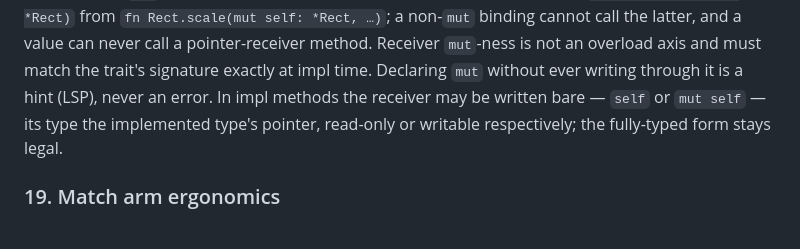
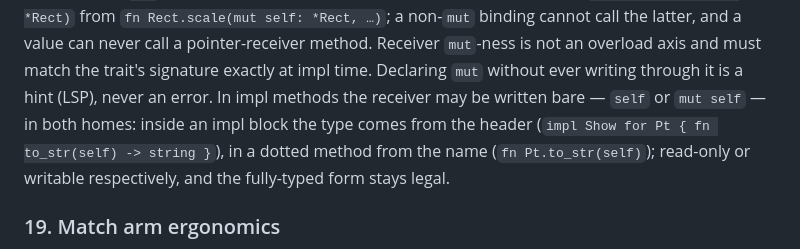
Before and after one commit to ningh-o/rho, a Markdown page: TODO.md, the part around the change. Drawn GitHub-style.

```diff
--- a/TODO.md
+++ b/TODO.md
@@ -691,9 +691,11 @@ the latter, and a value can never call a pointer-receiver method.
 Receiver `mut`-ness is not an overload axis and must match the
 trait's signature exactly at impl time. Declaring `mut` without ever
 writing through it is a hint (LSP), never an error. In impl methods
-the receiver may be written bare — `self` or `mut self` — its type
-the implemented type's pointer, read-only or writable respectively;
-the fully-typed form stays legal.
+the receiver may be written bare — `self` or `mut self` — in both
+homes: inside an impl block the type comes from the header
+(`impl Show for Pt { fn to_str(self) -> string }`), in a dotted
+method from the name (`fn Pt.to_str(self)`); read-only or writable
+respectively, and the fully-typed form stays legal.
 
 ### 19. Match arm ergonomics
 
```
Also changed, not shown: spec/syntax.md (+4 -2 lines).
